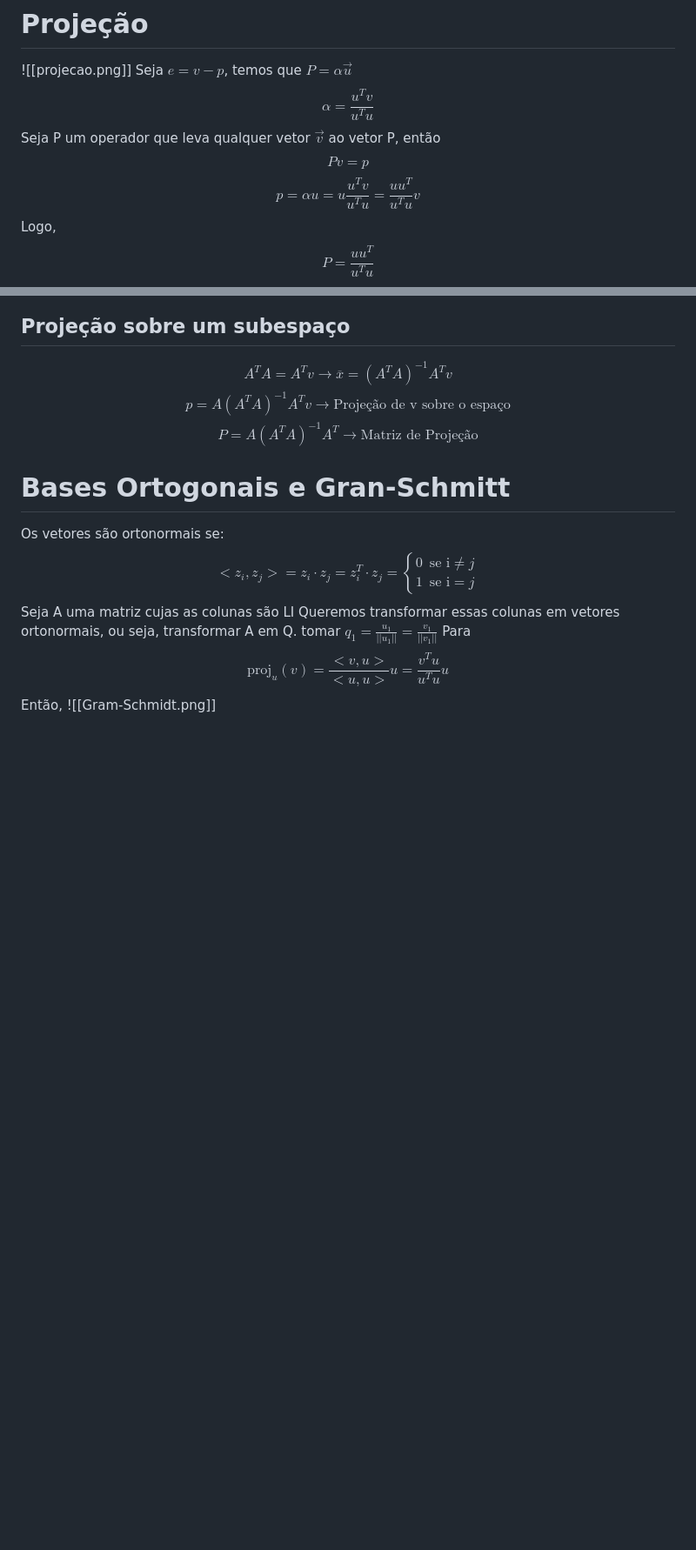
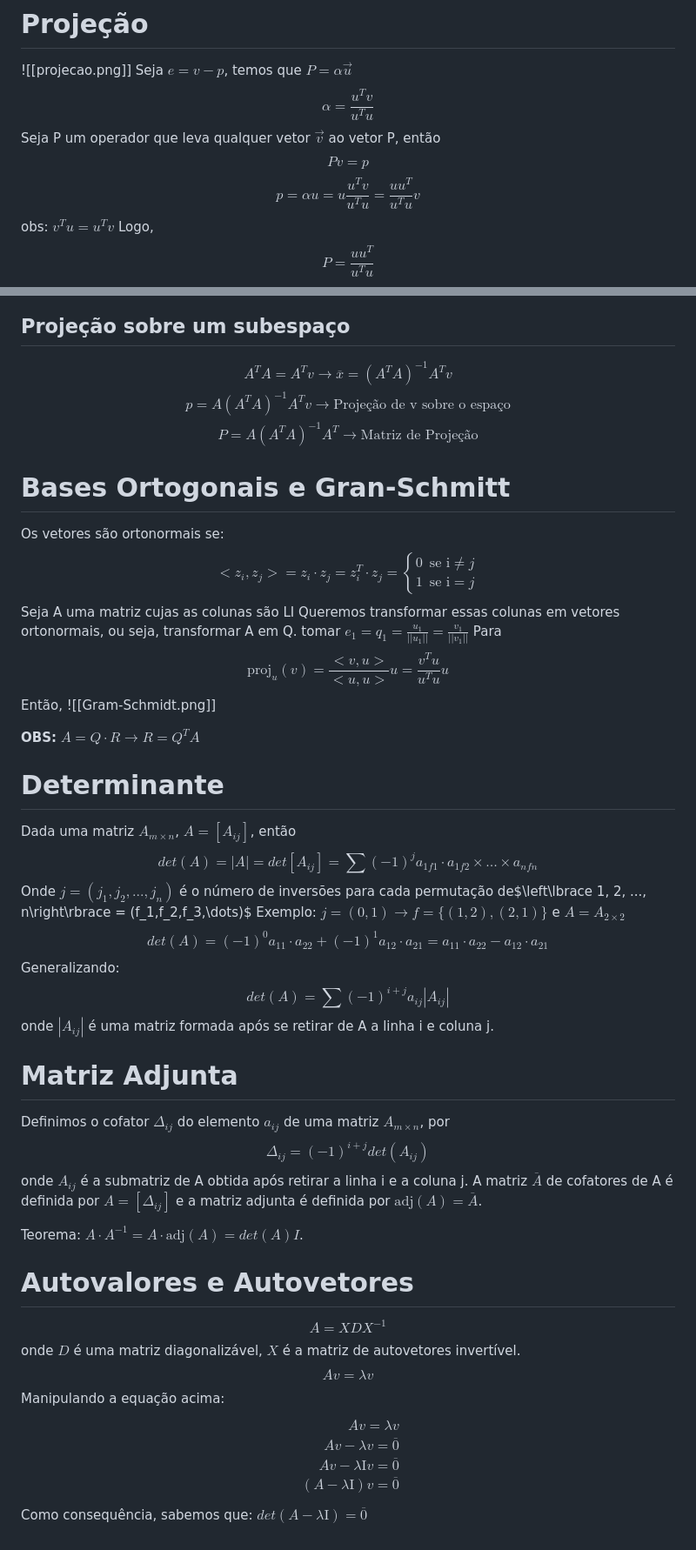
Before and after one commit to DaviMattos14/obsidian_notebook, a Markdown page: Algebra Linear Algoritmica/Algebra Linear Algoritmica.md, 2 parts joined by grey strips. Shown at 87% size. GitHub-like rendering; blank space fills up the shorter version.

Commit message:
2024-12-08 19:44:02

```diff
--- a/Algebra Linear Algoritmica/Algebra Linear Algoritmica.md
+++ b/Algebra Linear Algoritmica/Algebra Linear Algoritmica.md
@@ -307,6 +315,7 @@ $$
 Seja P um operador que leva qualquer vetor $\overrightarrow{v}$ ao vetor P, então
 $$ Pv=p$$
 $$p = \alpha u =u\frac{u^Tv}{u^Tu} =\frac{uu^T}{u^Tu}v$$
+obs: $v^Tu=u^Tv$
 Logo,
 $$
 P = \frac{uu^T}{u^Tu}
@@ -336,7 +345,53 @@ $$
 $$
 Seja A uma matriz cujas as colunas são LI
 Queremos transformar essas colunas em vetores ortonormais, ou seja, transformar A em Q.
-tomar $q_1=\frac{u_1}{||u_1||}=\frac{v_1}{||v_1||}$
+tomar $e_1=q_1=\frac{u_1}{||u_1||}=\frac{v_1}{||v_1||}$
 Para $$\text{proj}_{u}(v)=\frac{<v,u>}{<u,u>}u=\frac{v^Tu}{u^Tu}u$$
 Então,
 ![[Gram-Schmidt.png]]
+
+**OBS:**
+$A=Q\cdot R \rightarrow R = Q^TA$
+# Determinante
+Dada uma matriz $A_{m\times n}$, $A=[A_{ij}]$, então
+$$
+det(A)=|A|=det[A_{ij}]=\sum(-1)^ja_{1f1}\cdot a_{1f2}\times \dots \times a_{nfn}
+$$
+Onde $j = (j_1, j_2, ..., j_n)$ é o número de inversões para cada permutação de$\left\lbrace 1, 2, ..., n\right\rbrace = (f_1,f_2,f_3,\dots)$
+Exemplo: $j = (0,1) \rightarrow f=\{(1,2),(2,1)\}$ e $A = A_{2\times2}$
+$$
+det(A)=(-1)^0 a_{11}\cdot a_{22}+(-1)^1a_{12}\cdot a_{21}=a_{11}\cdot a_{22}-a_{12}\cdot a_{21}
+$$
+Generalizando:
+$$
+det(A)=\sum(-1)^{i+j}a_{ij}|A_{ij}|
+$$
+onde $|A_{ij}|$ é uma matriz formada após se retirar de A a linha i e coluna j.
+# Matriz Adjunta
+Definimos o cofator $\Delta_{ij}$ do elemento $a_{ij}$ de uma matriz $A_{m\times n}$, por
+$$
+\Delta_{ij}=(-1)^{i+j}det(A_{ij})
+$$
+onde $A_{ij}$ é a submatriz de A obtida após retirar a linha i e a coluna j.
+A matriz $\overline{A}$ de cofatores de A é definida por $A=[\Delta_{ij}]$ e a matriz adjunta é definida por $\text{adj}(A)=\overline{A}$.
+
+Teorema: $A\cdot A^{-1}=A\cdot \text{adj}(A)=det(A)I$.
+
+# Autovalores e Autovetores
+$$
+A = X D X^{-1}
+$$
+onde $D$ é uma matriz diagonalizável, $X$ é a matriz de autovetores invertível.
+$$
+Av=\lambda v
+$$
+Manipulando a equação acima:
+$$
+\begin{align}
+Av=\lambda v \\
+Av-\lambda v= \overline{0} \\
+Av-\lambda \text{I}v = \overline{0}\\
+(A-\lambda\text{I})v=\overline{0}
+\end{align}
+$$
+Como consequência, sabemos que: $det(A-\lambda\text{I})=\overline{0}$
```
Also changed, not shown: other parts of Algebra Linear Algoritmica/Algebra Linear Algoritmica.md (+8 -0 lines).
